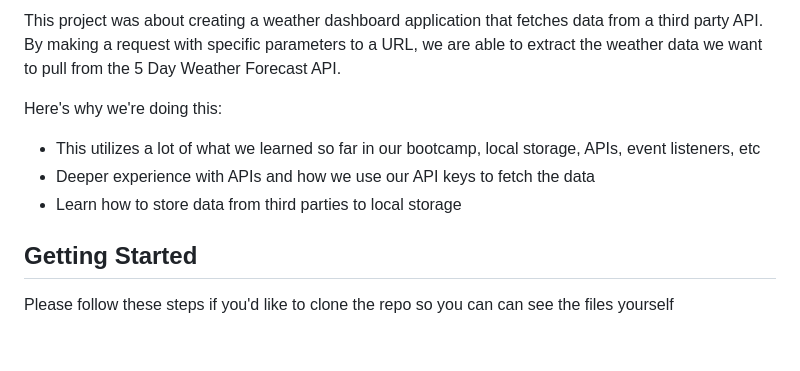
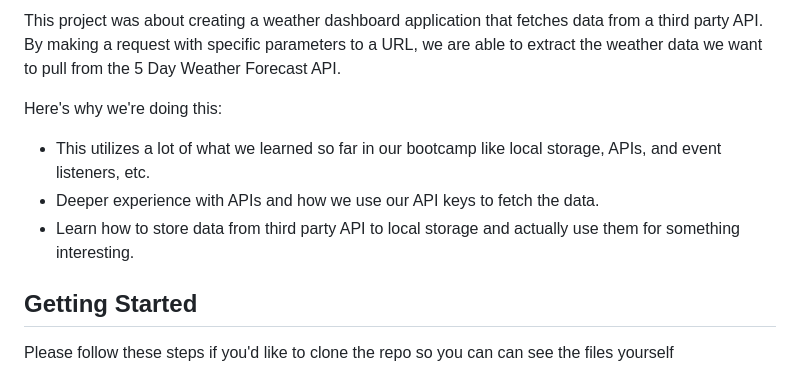
Before and after one commit to stvrmrz/Challenge-06-Weather-Dashboard, a Markdown page: README.md, the part around the change. Rendered like a GitHub page; blank space fills up the shorter version.

Commit message:
update readMe again

```diff
--- a/README.md
+++ b/README.md
@@ -28,9 +28,9 @@ Weather Dashboard Demo
 This project was about creating a weather dashboard application that fetches data from a third party API. By making a request with specific parameters to a URL, we are able to extract the weather data we want to pull from the 5 Day Weather Forecast API.
 
 Here's why we're doing this:
-* This utilizes a lot of what we learned so far in our bootcamp, local storage, APIs, event listeners, etc
-* Deeper experience with APIs and how we use our API keys to fetch the data
-* Learn how to store data from third parties to local storage
+* This utilizes a lot of what we learned so far in our bootcamp like local storage, APIs, and event listeners, etc.
+* Deeper experience with APIs and how we use our API keys to fetch the data.
+* Learn how to store data from third party API to local storage and actually use them for something interesting.
 
 
 <!-- GETTING STARTED -->
```
